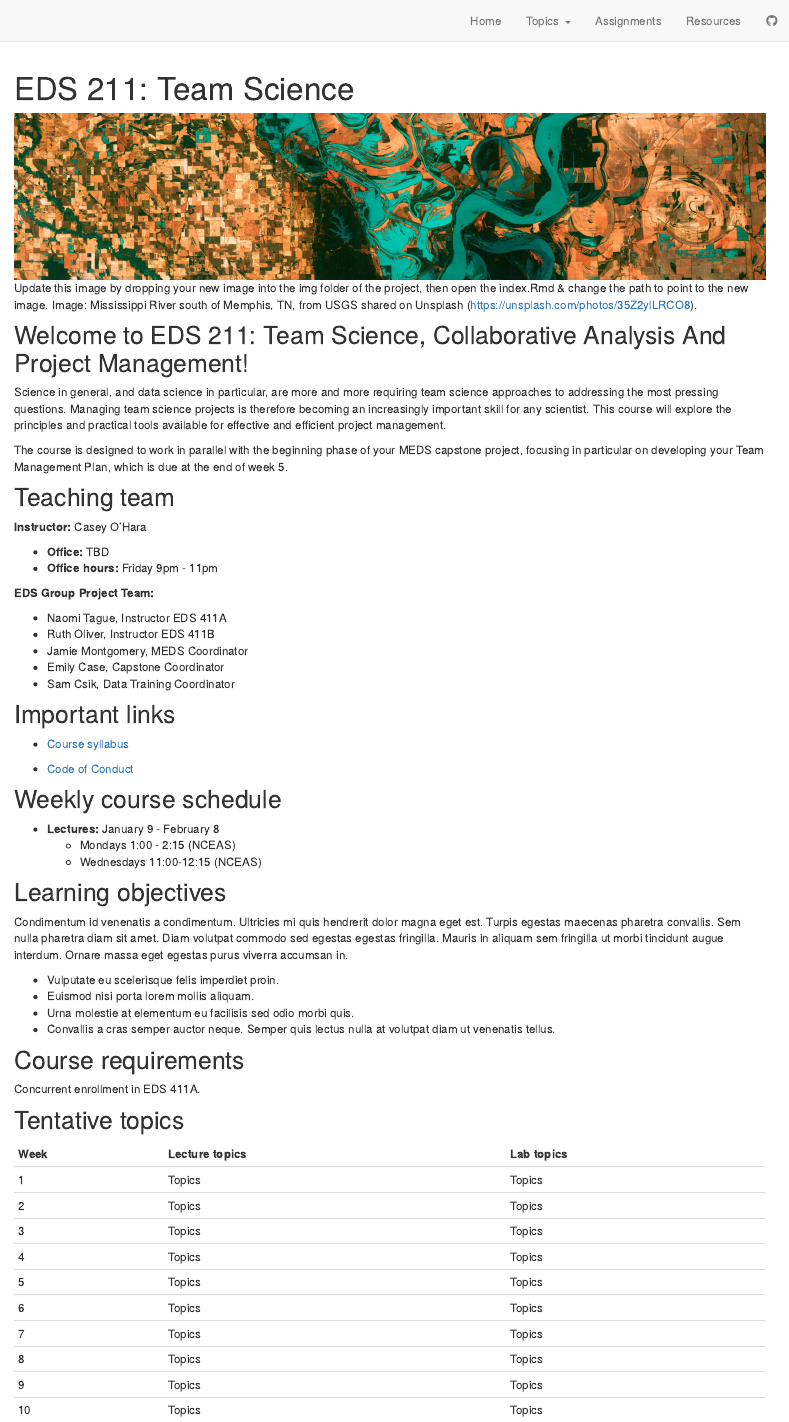
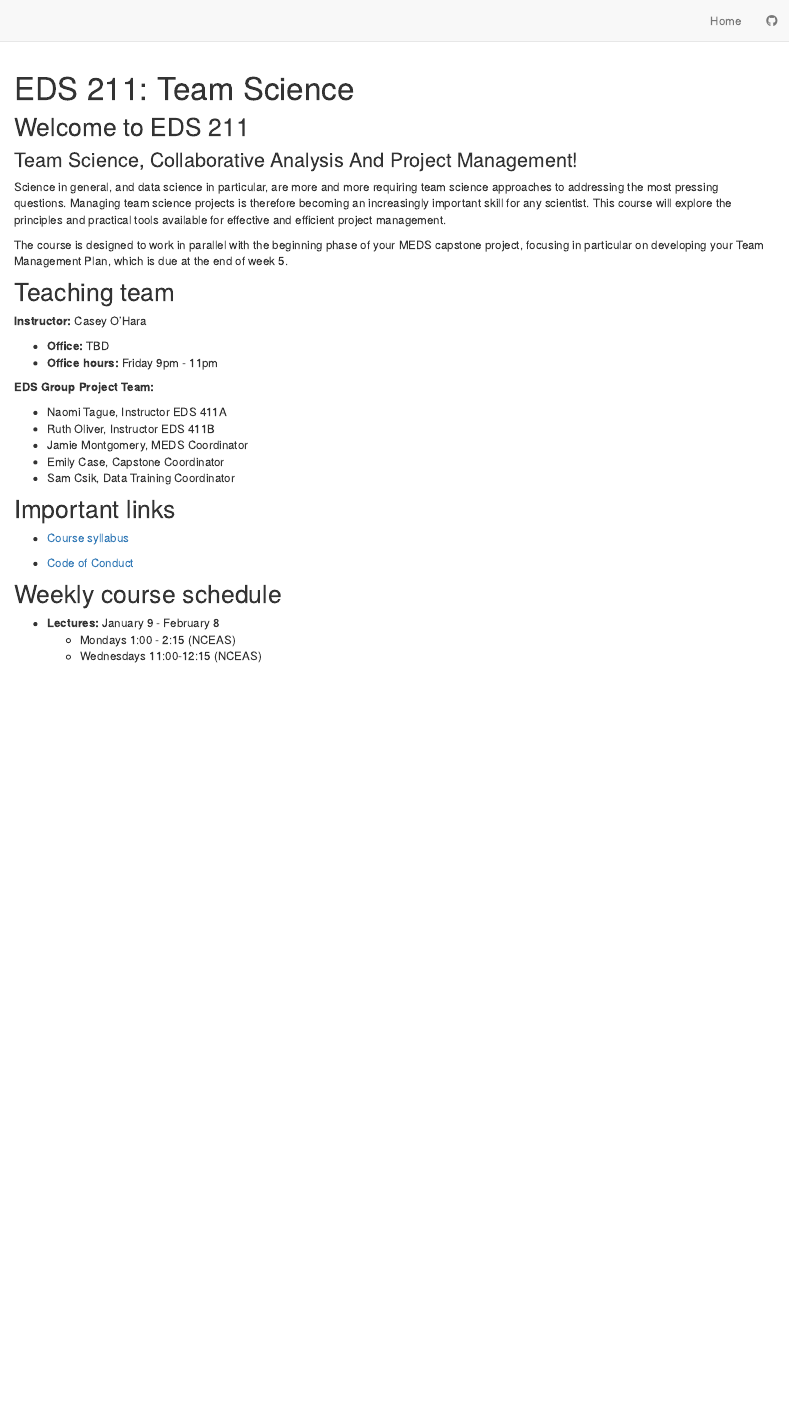
Before and after one commit to oharac/eds211_2023, an R Markdown document (index.Rmd): the page in a window 1100 px wide, from its top. Rendered offline with R 4.5, knitr and Pandoc, with nearby package versions; drawn as R Markdown's standard HTML page in place of the format the file asks for.

Commit message:
cleaned up (mostly removed stuff, update later)

````diff
--- a/_site.yml
+++ b/_site.yml
@@ -7,4 +7,3 @@ navbar:
   right:
     - text: "Home"
       href: index.html
-    - text: "Topics"
@@ -18 +9,0 @@ navbar:
-        - text: "Topic 4: Change the theme"
@@ -22 +9,0 @@ navbar:
-    - text: "Assignments"
--- a/index.Rmd
+++ b/index.Rmd
@@ -15,14 +15,16 @@ knitr::opts_chunk$set(echo = FALSE)
 
 ```
 
-```{r, out.width = "100%", fig.cap = "Update this image by dropping your new image into the img folder of the project, then open the index.Rmd & change the path to point to the new image. Image: Mississippi River south of Memphis, TN, from USGS shared on Unsplash (https://unsplash.com/photos/35Z2ylLRCO8)."}
+```{r, eval = FALSE, include = FALSE, out.width = "100%", fig.cap = "Update this image by dropping your new image into the img folder of the project, then open the index.Rmd & change the path to point to the new image. Image: Mississippi River south of Memphis, TN, from USGS shared on Unsplash (https://unsplash.com/photos/35Z2ylLRCO8)."}
 
 # UPDATE IMAGE HERE
 # or copy/paste this code elsewhere, updating the file path, to add other images to your site!
 knitr::include_graphics("img/usgs_sat.jpeg")
 ```
 
-## Welcome to EDS 211: Team Science, Collaborative Analysis And Project Management!
+## Welcome to EDS 211
+
+### Team Science, Collaborative Analysis And Project Management!
 
 Science in general, and data science in particular, are more and more requiring team science approaches to addressing the most pressing questions. Managing team science projects is therefore becoming an increasingly important skill for any scientist. This course will explore the principles and practical tools available for effective and efficient project management.
 
@@ -55,30 +57,30 @@ The course is designed to work in parallel with the beginning phase of your MEDS
     - Mondays 1:00 - 2:15 (NCEAS)
     - Wednesdays 11:00-12:15 (NCEAS)
 
-## Learning objectives
+<!-- ## Learning objectives -->
 
-Condimentum id venenatis a condimentum. Ultricies mi quis hendrerit dolor magna eget est. Turpis egestas maecenas pharetra convallis. Sem nulla pharetra diam sit amet. Diam volutpat commodo sed egestas egestas fringilla. Mauris in aliquam sem fringilla ut morbi tincidunt augue interdum. Ornare massa eget egestas purus viverra accumsan in.
+<!-- Condimentum id venenatis a condimentum. Ultricies mi quis hendrerit dolor magna eget est. Turpis egestas maecenas pharetra convallis. Sem nulla pharetra diam sit amet. Diam volutpat commodo sed egestas egestas fringilla. Mauris in aliquam sem fringilla ut morbi tincidunt augue interdum. Ornare massa eget egestas purus viverra accumsan in. -->
 
--   Vulputate eu scelerisque felis imperdiet proin.
--   Euismod nisi porta lorem mollis aliquam.
--   Urna molestie at elementum eu facilisis sed odio morbi quis.
--   Convallis a cras semper auctor neque. Semper quis lectus nulla at volutpat diam ut venenatis tellus.
+<!-- -   Vulputate eu scelerisque felis imperdiet proin. -->
+<!-- -   Euismod nisi porta lorem mollis aliquam. -->
+<!-- -   Urna molestie at elementum eu facilisis sed odio morbi quis. -->
+<!-- -   Convallis a cras semper auctor neque. Semper quis lectus nulla at volutpat diam ut venenatis tellus. -->
 
-## Course requirements
+<!-- ## Course requirements -->
 
-Concurrent enrollment in EDS 411A.
+<!-- Concurrent enrollment in EDS 411A. -->
 
-## Tentative topics
+<!-- ## Tentative topics -->
 
-| Week | Lecture topics | Lab topics |
-|------|----------------|------------|
-| 1    | Topics         | Topics     |
-| 2    | Topics         | Topics     |
-| 3    | Topics         | Topics     |
-| 4    | Topics         | Topics     |
-| 5    | Topics         | Topics     |
-| 6    | Topics         | Topics     |
-| 7    | Topics         | Topics     |
-| 8    | Topics         | Topics     |
-| 9    | Topics         | Topics     |
-| 10   | Topics         | Topics     |
+<!-- | Week | Lecture topics | Lab topics | -->
+<!-- |------|----------------|------------| -->
+<!-- | 1    | Topics         | Topics     | -->
+<!-- | 2    | Topics         | Topics     | -->
+<!-- | 3    | Topics         | Topics     | -->
+<!-- | 4    | Topics         | Topics     | -->
+<!-- | 5    | Topics         | Topics     | -->
+<!-- | 6    | Topics         | Topics     | -->
+<!-- | 7    | Topics         | Topics     | -->
+<!-- | 8    | Topics         | Topics     | -->
+<!-- | 9    | Topics         | Topics     | -->
+<!-- | 10   | Topics         | Topics     | -->
````
Also changed, not shown: docs/search.json, week_1.Rmd (renamed from topic_1.Rmd), _site.yml (27 more changed lines), 10 other files.
